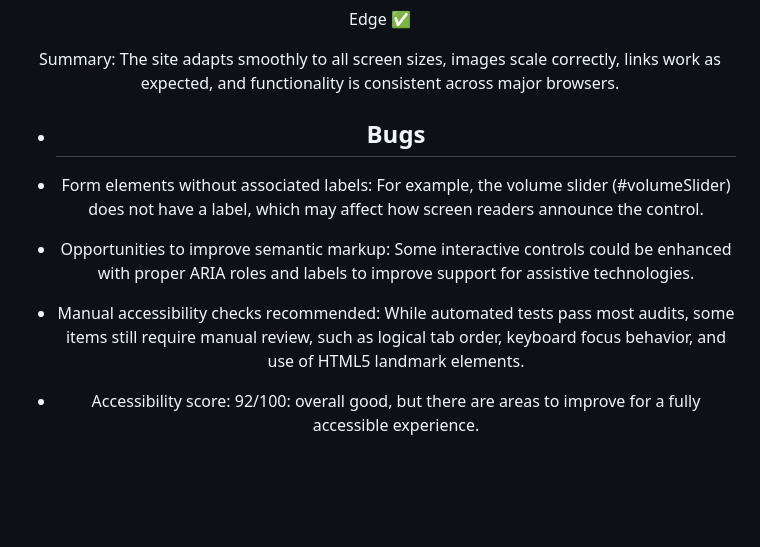
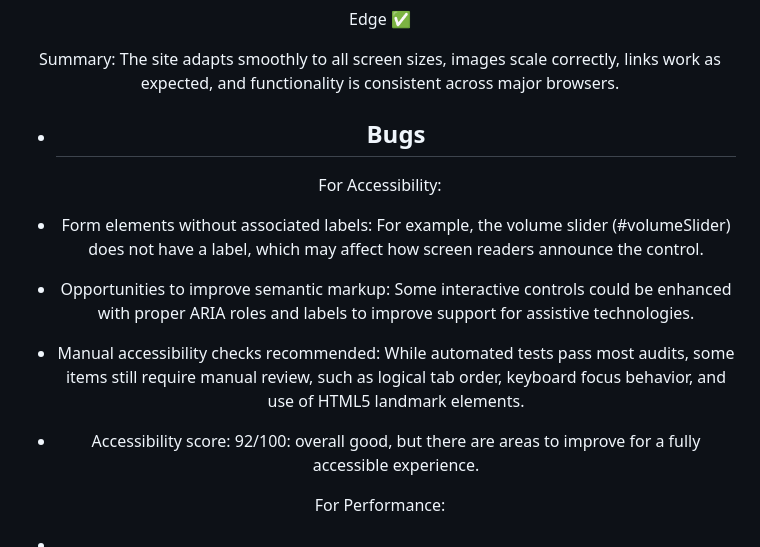
Before and after one commit to MaryanGelle/simpleQuiz, a Markdown page: TESTING.md, the part around the change. GitHub-like rendering; blank space fills up the shorter version.

Commit message:
addings bugs information and future enhancement

```diff
--- a/TESTING.md
+++ b/TESTING.md
@@ -102,6 +102,8 @@ Summary: The site adapts smoothly to all screen sizes, images scale correctly, l
 
 - ## Bugs
 
+For Accessibility:
+
 - Form elements without associated labels: For example, the volume slider (#volumeSlider) does not have a label, which may affect how screen readers announce the control.
 
 - Opportunities to improve semantic markup: Some interactive controls could be enhanced with proper ARIA roles and labels to improve support for assistive technologies.
@@ -109,3 +111,7 @@ Summary: The site adapts smoothly to all screen sizes, images scale correctly, l
 - Manual accessibility checks recommended: While automated tests pass most audits, some items still require manual review, such as logical tab order, keyboard focus behavior, and use of HTML5 landmark elements.
 
 - Accessibility score: 92/100: overall good, but there are areas to improve for a fully accessible experience.
+
+For Performance:
+
+-
```
Also changed, not shown: README.md (+2 -0 lines).
